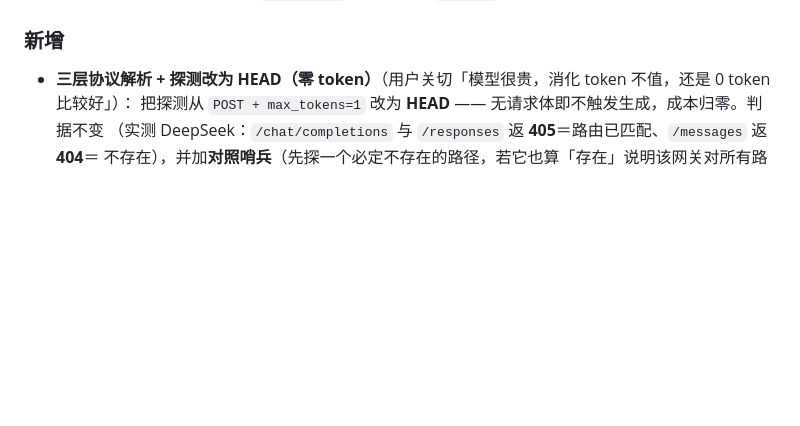
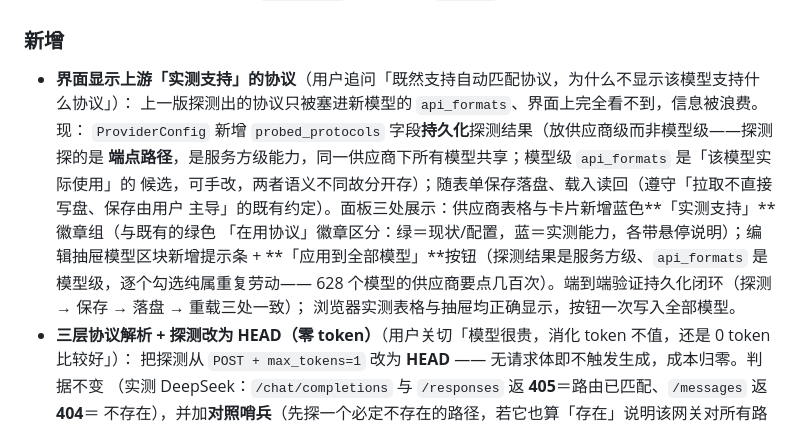
Before and after one commit to wonderfulaichen/AIGate, a Markdown page: CHANGELOG.md, the part around the change. Rendered like a GitHub page; blank space fills up the shorter version.

Commit message:
docs(changelog): 0.6.0 补记协议展示

```diff
--- a/CHANGELOG.md
+++ b/CHANGELOG.md
@@ -98,6 +98,16 @@
 - **README 的项目结构**同步到 `src/admin/` 切片布局与 `concat!` 拼接说明。
 
 ### 新增
+- **界面显示上游「实测支持」的协议**（用户追问「既然支持自动匹配协议，为什么不显示该模型支持什么协议」）：
+  上一版探测出的协议只被塞进新模型的 `api_formats`、界面上完全看不到，信息被浪费。现：
+  `ProviderConfig` 新增 `probed_protocols` 字段**持久化**探测结果（放供应商级而非模型级——探测探的是
+  **端点路径**，是服务方级能力，同一供应商下所有模型共享；模型级 `api_formats` 是「该模型实际使用」的
+  候选，可手改，两者语义不同故分开存）；随表单保存落盘、载入读回（遵守「拉取不直接写盘、保存由用户
+  主导」的既有约定）。面板三处展示：供应商表格与卡片新增蓝色**「实测支持」**徽章组（与既有的绿色
+  「在用协议」徽章区分：绿＝现状/配置，蓝＝实测能力，各带悬停说明）；编辑抽屉模型区块新增提示条 +
+  **「应用到全部模型」**按钮（探测结果是服务方级、`api_formats` 是模型级，逐个勾选纯属重复劳动——
+  628 个模型的供应商要点几百次）。端到端验证持久化闭环（探测 → 保存 → 落盘 → 重载三处一致）；
+  浏览器实测表格与抽屉均正确显示，按钮一次写入全部模型。
 - **三层协议解析 + 探测改为 HEAD（零 token）**（用户关切「模型很贵，消化 token 不值，还是 0 token 比较好」）：
   把探测从 `POST + max_tokens=1` 改为 **HEAD** —— 无请求体即不触发生成，成本归零。判据不变
   （实测 DeepSeek：`/chat/completions` 与 `/responses` 返 **405**＝路由已匹配、`/messages` 返 **404**＝
```
